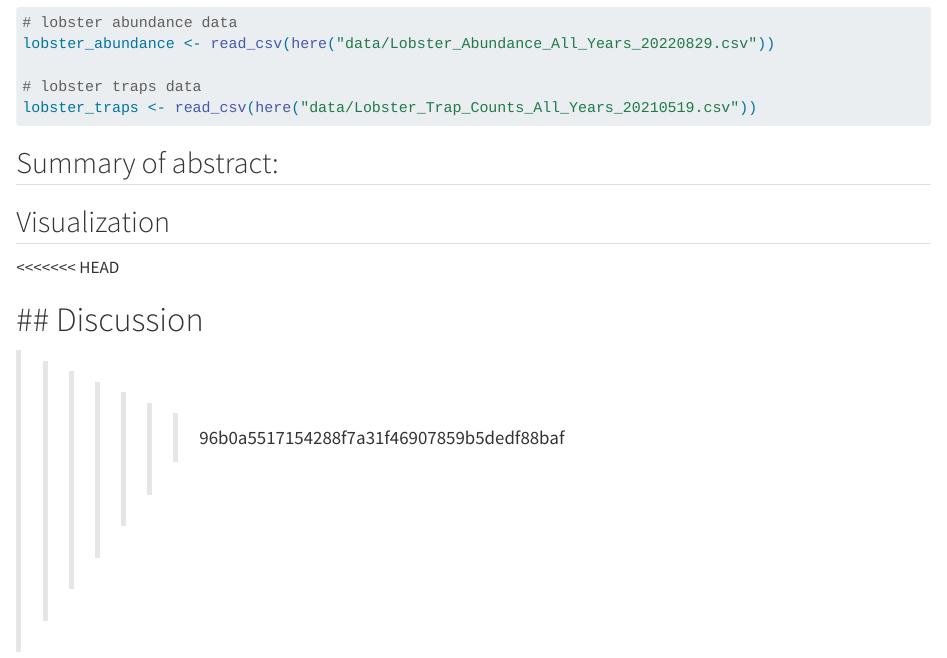
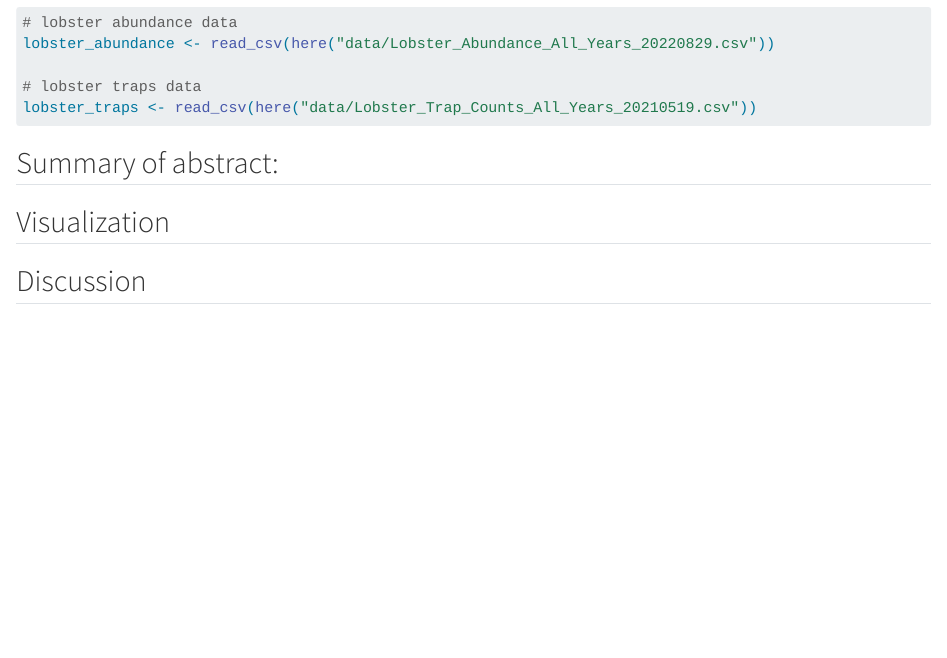
Before and after one commit to lalalmovsesian/806_Lala_Noor, a Quarto document (analysis/lobster-report.qmd): the page in a window 1100 px wide, from 430 px down. Rendered offline with R 4.5, knitr and Pandoc in place of Quarto, with nearby package versions; the code chunks are not run, so their results and figures are left out.

Commit message:
Resolved merge conflict?

```diff
--- a/analysis/lobster-report.qmd
+++ b/analysis/lobster-report.qmd
@@ -32,8 +32,6 @@ lobster_traps <- read_csv(here("data/Lobster_Trap_Counts_All_Years_20210519.csv"
 ## Summary of abstract:
 
 ## Visualization
-<<<<<<< HEAD
+
 
 ## Discussion
-=======
->>>>>>> 96b0a5517154288f7a31f46907859b5dedf88baf
```
